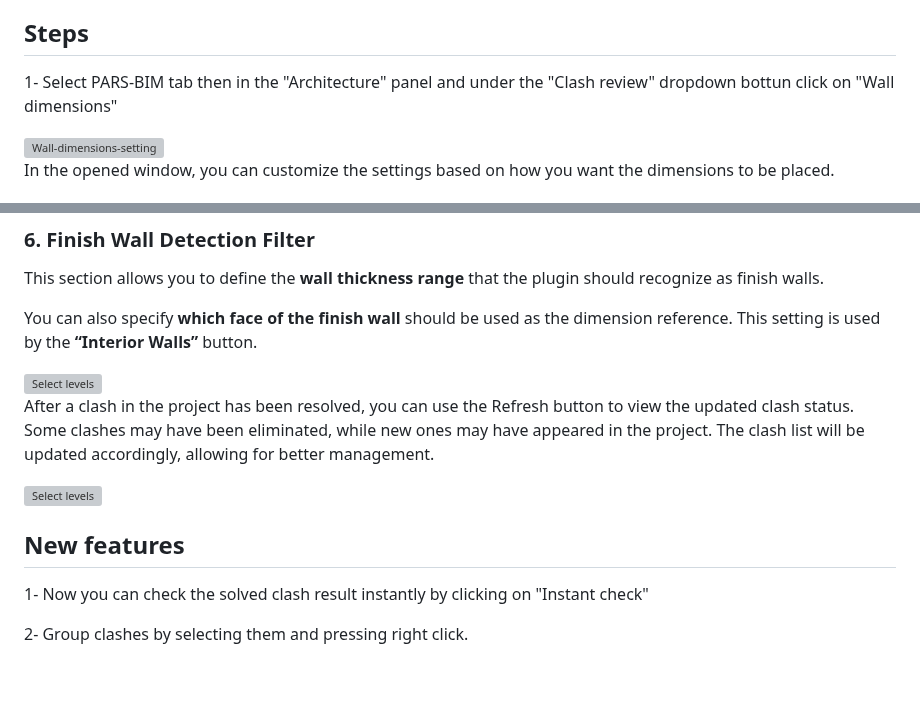
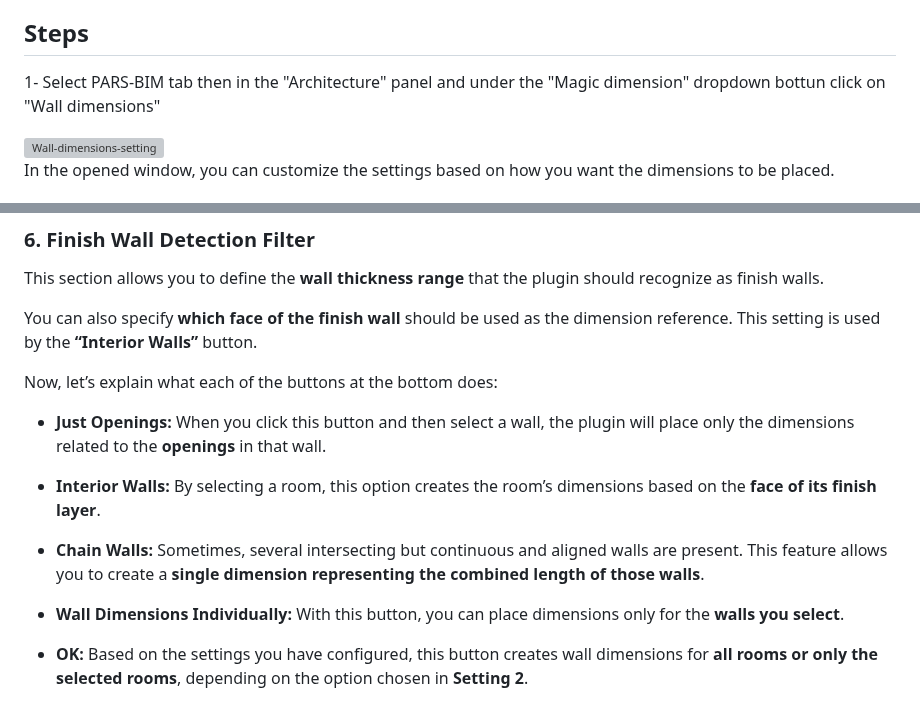
Before and after one commit to PARS-BIM/PARS-BIM.github.io, a Markdown page: docs/commands/Wall-dimensions.md, 2 parts joined by grey strips. Drawn GitHub-style; blank space fills up the shorter version; grey boxes are pictures that could not be loaded.

```diff
--- a/docs/commands/Wall-dimensions.md
+++ b/docs/commands/Wall-dimensions.md
@@ -6,7 +6,7 @@ title: Wall dimensions
 With this feature, you can create wall dimensions **much faster and more easily**, saving time and streamlining your modeling workflow.
 
 ## Steps
-1- Select PARS-BIM tab then in the "Architecture" panel and under the "Clash review" dropdown bottun click on "Wall dimensions"
+1- Select PARS-BIM tab then in the "Architecture" panel and under the "Magic dimension" dropdown bottun click on "Wall dimensions"
 
 <img src="https://pars-bim.github.io/docs/Assets/Wall-dimensions-setting.png" alt="Wall-dimensions-setting" width="500">
 
@@ -42,15 +42,15 @@ This section allows you to define the **wall thickness range** that the plugin s
 
 You can also specify **which face of the finish wall** should be used as the dimension reference. This setting is used by the **“Interior Walls”** button.
 
+Now, let’s explain what each of the buttons at the bottom does:
 
-<img src="https://pars-bim.github.io/docs/Assets/Inside-Revit_Clash-review.jpg" alt="Select levels" width="1000">
+* **Just Openings:** When you click this button and then select a wall, the plugin will place only the dimensions related to the **openings** in that wall.
 
-After a clash in the project has been resolved, you can use the Refresh button to view the updated clash status. Some clashes may have been eliminated, while new ones may have appeared in the project. The clash list will be updated accordingly, allowing for better management.
+* **Interior Walls:** By selecting a room, this option creates the room’s dimensions based on the **face of its finish layer**.
 
-<img src="https://pars-bim.github.io/docs/Assets/Inside-Revit_Refresh-status.jpg" alt="Select levels" width="1000">
+* **Chain Walls:** Sometimes, several intersecting but continuous and aligned walls are present. This feature allows you to create a **single dimension representing the combined length of those walls**.
 
-## New features
-1- Now you can check the solved clash result instantly by clicking on "Instant check"
+* **Wall Dimensions Individually:** With this button, you can place dimensions only for the **walls you select**.
 
-2- Group clashes by selecting them and pressing right click.
+* **OK:** Based on the settings you have configured, this button creates wall dimensions for **all rooms or only the selected rooms**, depending on the option chosen in **Setting 2**.
 
```
Also changed, not shown: other parts of docs/commands/Wall-dimensions.md (+1 -2 lines).
